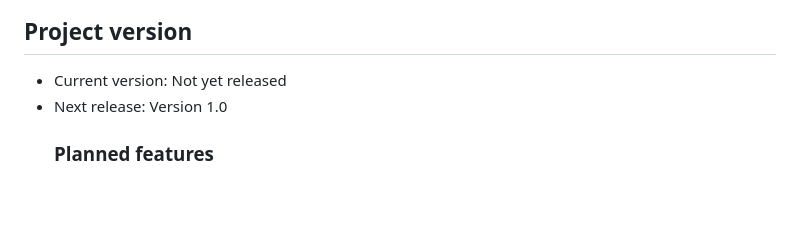
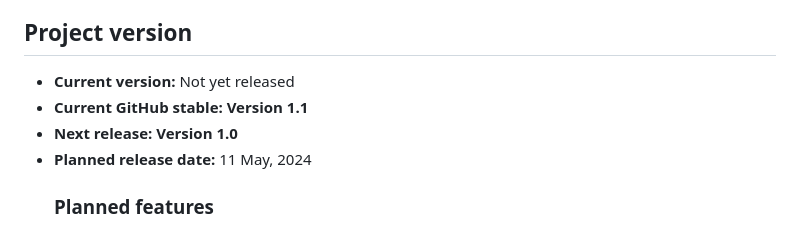
Before and after one commit to RubenTheCoder/Shunji-Railways-GitHub, a Markdown page: .github/README.md, the part around the change. Rendered like a GitHub page; blank space fills up the shorter version.

```diff
--- a/.github/README.md
+++ b/.github/README.md
@@ -9,8 +9,10 @@ Here we build a website were travellers can find information for their next trip
 
 
 ## Project version
-- Current version: Not yet released
-- Next release: Version 1.0
+- **Current version:** Not yet released
+- **Current GitHub stable: Version 1.1**
+- **Next release: Version 1.0**
+- **Planned release date:** 11 May, 2024
   ### Planned features
   - The basic website structure.
   - Articles about various subjects of travelling, including safety, usage of the Omni-Card and facilities.
```
